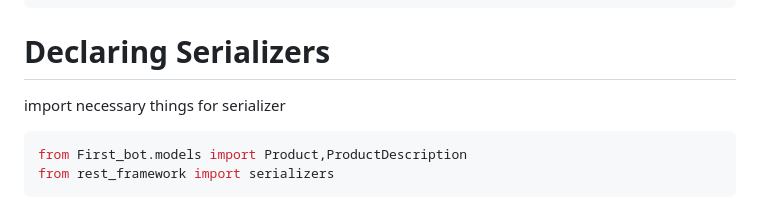
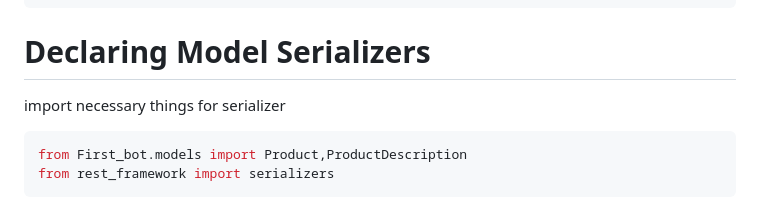
Before and after one commit to sohag-mbstu-ict/Backend_Developer_Assessment, a Markdown page: README.md, the part around the change. Rendered like a GitHub page.

````diff
--- a/README.md
+++ b/README.md
@@ -128,7 +128,7 @@ psycopg2
 
 
 
-# Declaring Serializers
+# Declaring Model Serializers
 import necessary things for serializer
 ```bash
 from First_bot.models import Product,ProductDescription
````
